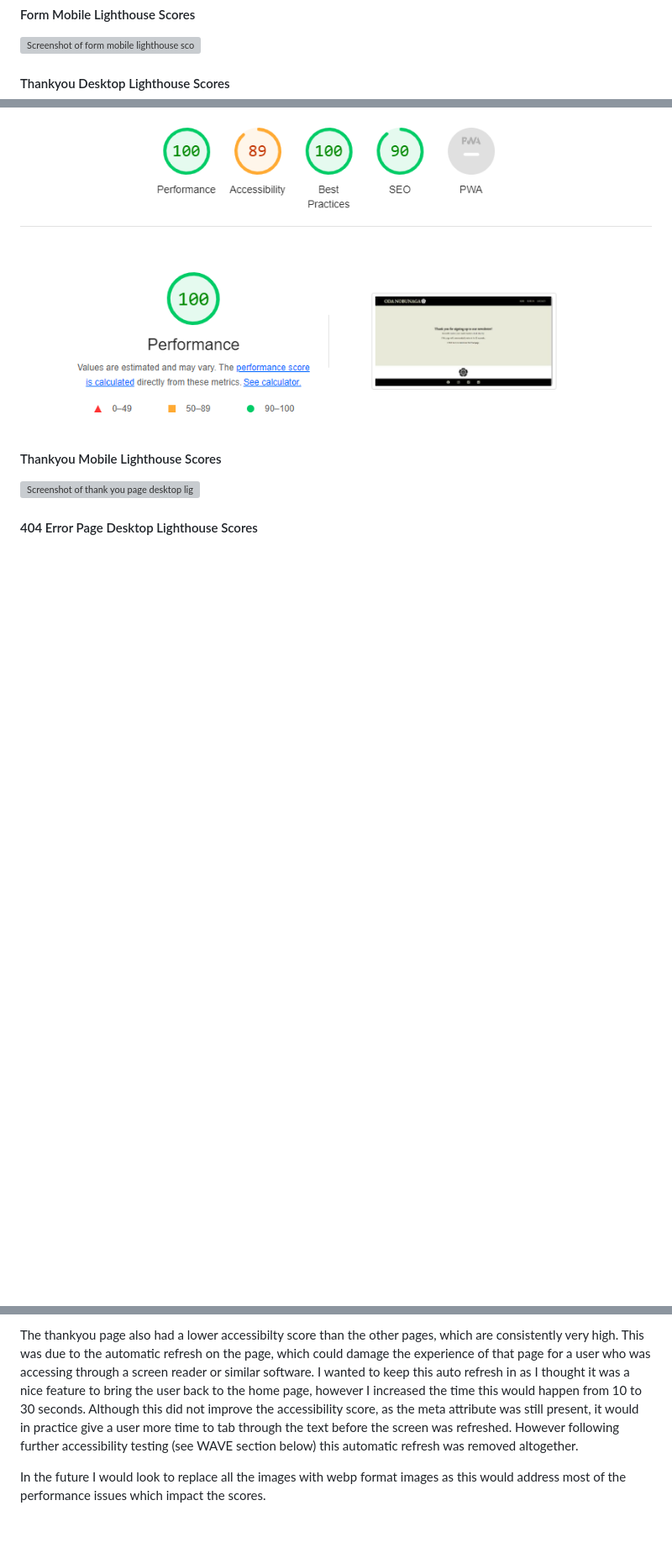
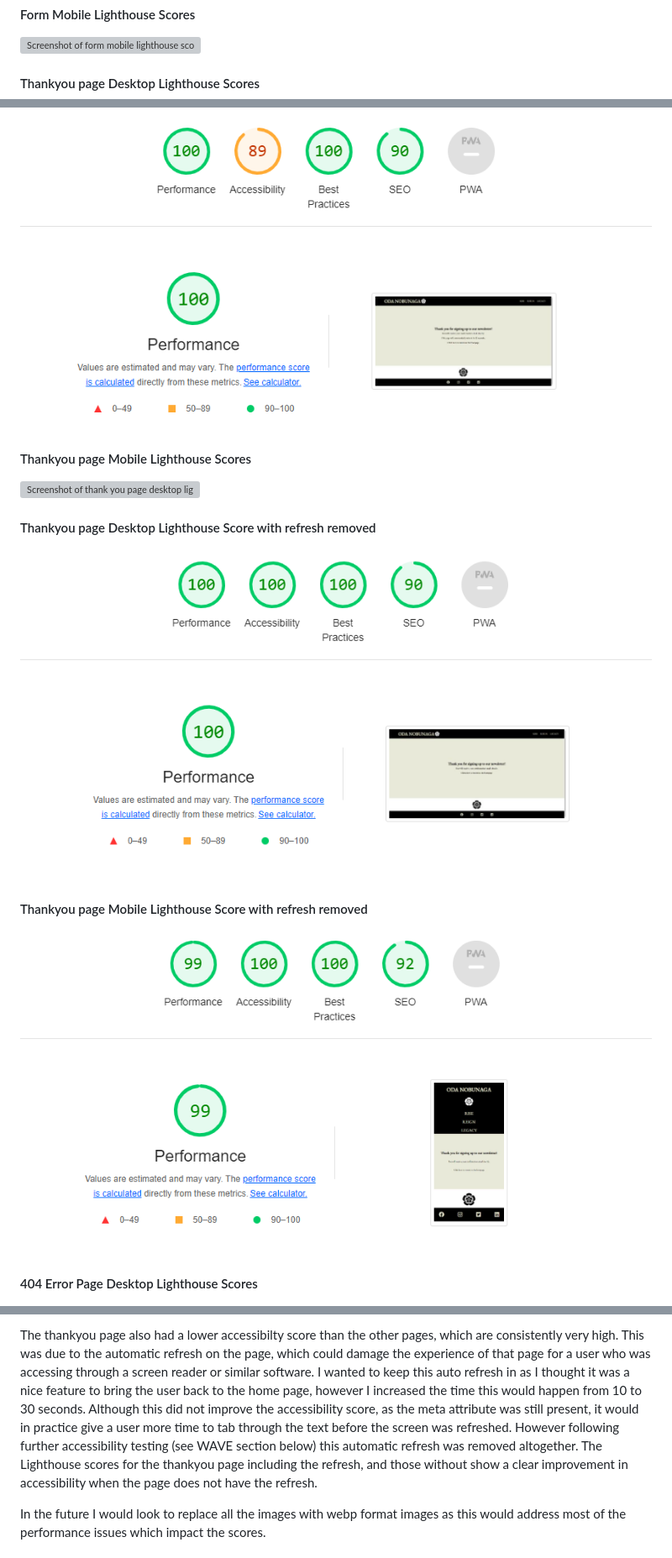
Before and after one commit to TomLiDev/Oda-Nobunagav1, a Markdown page: TESTING.md, 3 parts joined by grey strips. Shown: that part at 84% size. Drawn GitHub-style; pictures changed too: documentation/thankyou-lighthouse-norefresh-desktop.PNG (added), documentation/thankyou-lighthouse-norefresh-mobile.PNG (added); blank space fills up the shorter version; grey boxes are pictures that could not be loaded.

Commit message:
add images to testing.md

```diff
--- a/TESTING.md
+++ b/TESTING.md
@@ -75,13 +75,21 @@ Google chrome Lighthouse tester was used to assess SEO score, acccessibility, co
 
 ![Screenshot of form mobile lighthouse scores](documentation/form-lighthouse-mobile.PNG)
 
-#### Thankyou Desktop Lighthouse Scores
+#### Thankyou page Desktop Lighthouse Scores
 
 ![Screenshot of thank you page desktop lighthouse scores](documentation/thankyou-lighthouse.PNG)
 
-#### Thankyou Mobile Lighthouse Scores
+#### Thankyou page Mobile Lighthouse Scores
 
 ![Screenshot of thank you page desktop lighthouse scores](documentation/thankyou-lighthouse-mobile.PNG)
+
+#### Thankyou page Desktop Lighthouse Score with refresh removed
+
+![Screenshot of thank you page desktop lighthouse scores after the refresh had been removed](documentation/thankyou-lighthouse-norefresh-desktop.PNG)
+
+#### Thankyou page Mobile Lighthouse Score with refresh removed
+
+![Screenshot of thank you page mobile lighthouse scores after the refresh had been removed](documentation/thankyou-lighthouse-norefresh-mobile.PNG)
 
 #### 404 Error Page Desktop Lighthouse Scores
 
@@ -96,6 +104,7 @@ Google chrome Lighthouse tester was used to assess SEO score, acccessibility, co
 Overall I am very pleased with the Lighthouse scores for my pages. Some of the first pages had lower scores on performance, this is due to there being more jpegs in these pages before I started using webp formats. I did explore swapping these, particularly on the background on the homepage, but whilst changing the images was relatively easy, recreating the styling for each image would simply be too time consuming with the project deadline.
 
 The thankyou page also had a lower accessibilty score than the other pages, which are consistently very high. This was due to the automatic refresh on the page, which could damage the experience of that page for a user who was accessing through a screen reader or similar software. I wanted to keep this auto refresh in as I thought it was a nice feature to bring the user back to the home page, however I increased the time this would happen from 10 to 30 seconds. Although this did not improve the accessibility score, as the meta attribute was still present, it would in practice give a user more time to tab through the text before the screen was refreshed. However following further accessibility testing (see WAVE section below) this automatic refresh was removed altogether.
+The Lighthouse scores for the thankyou page including the refresh, and those without show a clear improvement in accessibility when the page does not have the refresh.
 
 In the future I would look to replace all the images with webp format images as this would address most of the performance issues which impact the scores.
 
```
